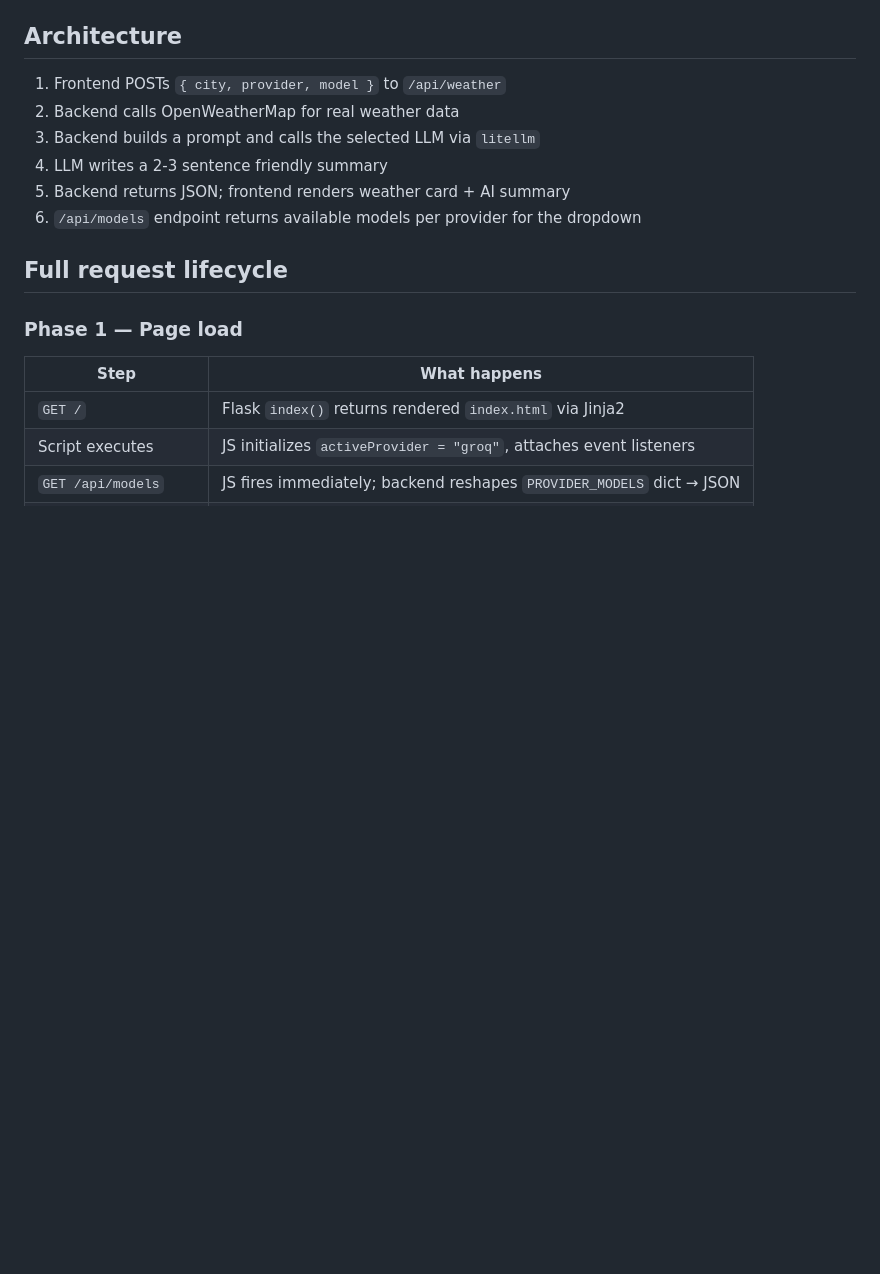
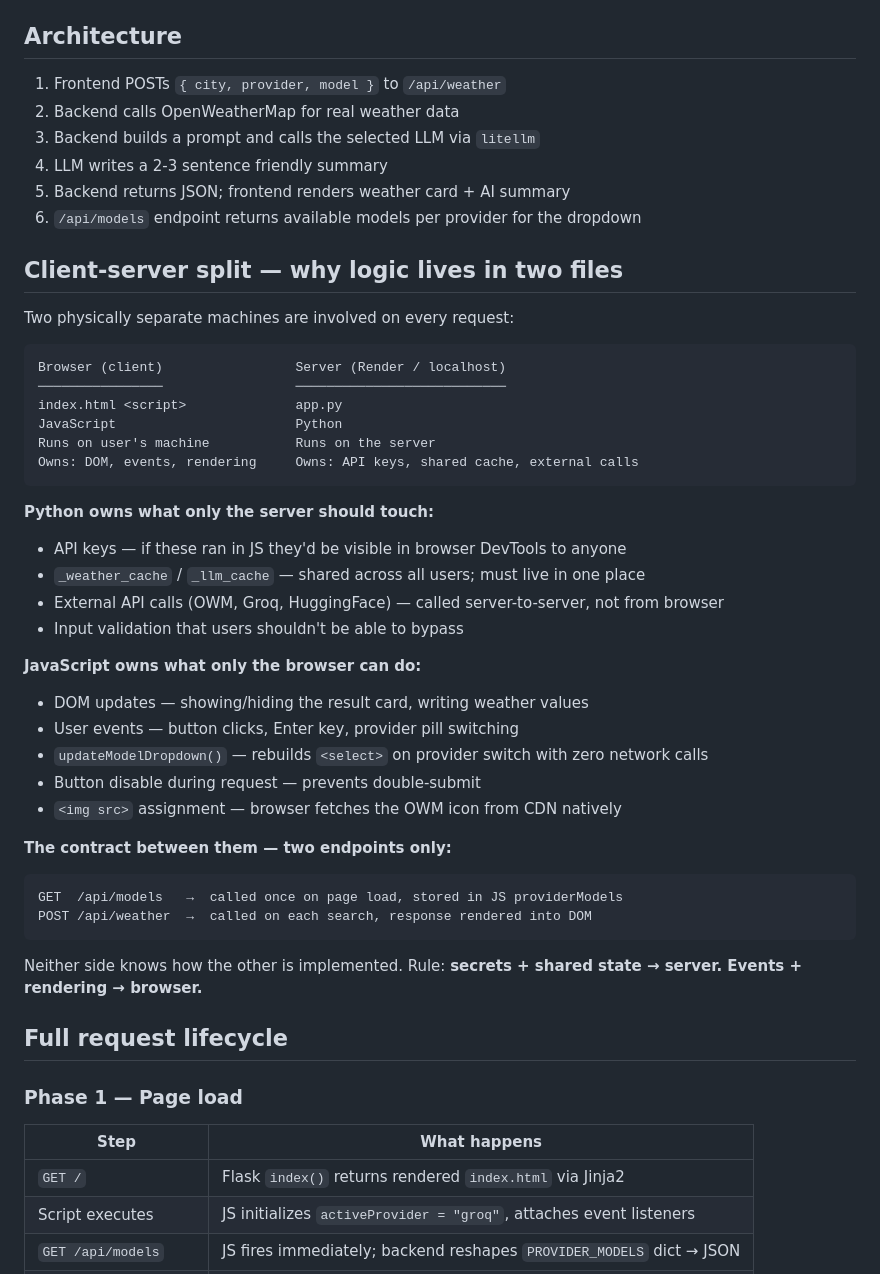
Before and after one commit to ImohitI/weather-app, a Markdown page: CLAUDE.md, the part around the change. Rendered like a GitHub page; blank space fills up the shorter version.

Commit message:
Add client-server split and full request lifecycle to CLAUDE.md
Co-Authored-By: Claude Sonnet 4.6 <noreply@anthropic.com>

````diff
--- a/CLAUDE.md
+++ b/CLAUDE.md
@@ -50,6 +50,40 @@ python -m pytest test_app.py -v
 4. LLM writes a 2-3 sentence friendly summary
 5. Backend returns JSON; frontend renders weather card + AI summary
 6. `/api/models` endpoint returns available models per provider for the dropdown
+
+## Client-server split — why logic lives in two files
+
+Two physically separate machines are involved on every request:
+
+```
+Browser (client)                 Server (Render / localhost)
+────────────────                 ───────────────────────────
+index.html <script>              app.py
+JavaScript                       Python
+Runs on user's machine           Runs on the server
+Owns: DOM, events, rendering     Owns: API keys, shared cache, external calls
+```
+
+**Python owns what only the server should touch:**
+- API keys — if these ran in JS they'd be visible in browser DevTools to anyone
+- `_weather_cache` / `_llm_cache` — shared across all users; must live in one place
+- External API calls (OWM, Groq, HuggingFace) — called server-to-server, not from browser
+- Input validation that users shouldn't be able to bypass
+
+**JavaScript owns what only the browser can do:**
+- DOM updates — showing/hiding the result card, writing weather values
+- User events — button clicks, Enter key, provider pill switching
+- `updateModelDropdown()` — rebuilds `<select>` on provider switch with zero network calls
+- Button disable during request — prevents double-submit
+- `<img src>` assignment — browser fetches the OWM icon from CDN natively
+
+**The contract between them — two endpoints only:**
+```
+GET  /api/models   →  called once on page load, stored in JS providerModels
+POST /api/weather  →  called on each search, response rendered into DOM
+```
+
+Neither side knows how the other is implemented. Rule: **secrets + shared state → server. Events + rendering → browser.**
 
 ## Full request lifecycle
 
````
